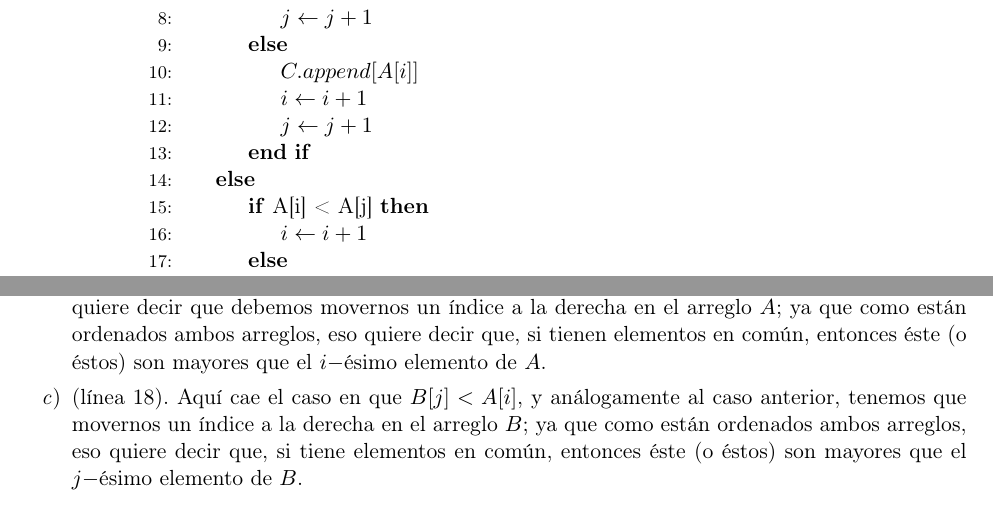
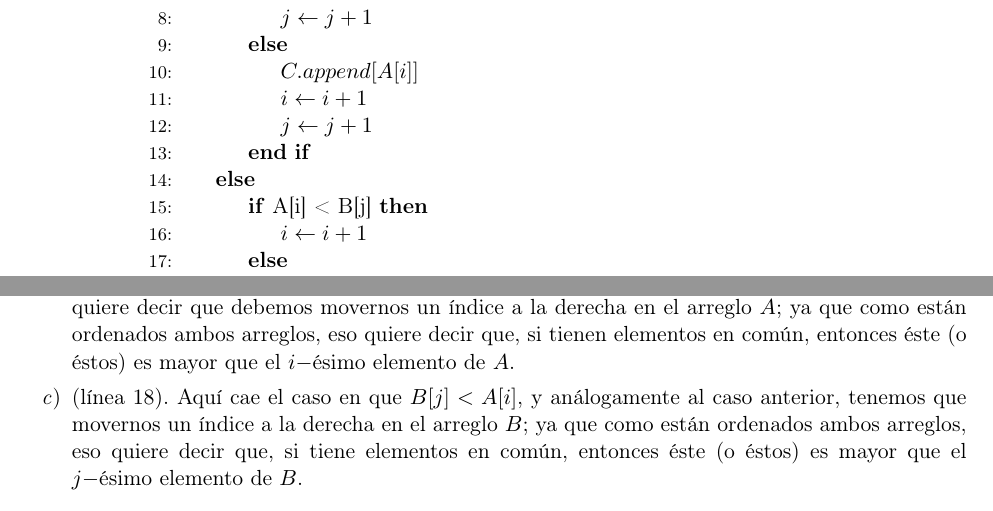
Before and after one commit to taniarubi/analisis-de-algoritmos, a LaTeX problem sheet (tareas/tarea1/Tarea1-RubiTania.tex): two parts of page 3 of 5, joined at a grey line, cut so that both start at the same text. Compiled offline with pdfLaTeX.

Commit message:
Ejercicio 2 terminado.

```diff
--- a/tareas/tarea1/Tarea1-RubiTania.tex
+++ b/tareas/tarea1/Tarea1-RubiTania.tex
@@ -150,7 +150,7 @@
                         \State $i \gets i + 1$
                         \State $j \gets j + 1$
                     \EndIf
-                \Else \If {A[i] < A[j]}
+                \Else \If {A[i] < B[j]}
                     \State $i \gets i + 1$
                 \Else
                     \State $j \gets j + 1$
@@ -184,17 +184,18 @@
         el $j-$ésimo elemento de $B$, eso quiere decir que debemos movernos un
         índice a la derecha en el arreglo $A$; ya que como están ordenados ambos
         arreglos, eso quiere decir que, si tienen elementos en común, entonces
-        éste (o éstos) son mayores que el $i-$ésimo elemento de $A$.
+        éste (o éstos) es mayor que el $i-$ésimo elemento de $A$.
 
         \item (línea $18$). Aquí cae el caso en que $B[j] < A[i]$, y
         análogamente al caso anterior, tenemos que movernos un índice a la
         derecha en el arreglo $B$; ya que como están ordenados ambos arreglos,
         eso quiere decir que, si tiene elementos en común, entonces éste (o
-        éstos) son mayores que el $j-$ésimo elemento de $B$.
+        éstos) es mayor que el $j-$ésimo elemento de $B$.
     \end{enumerate}
 
     Todo esto se realizará hasta que la condición de nuestro \textit{while}
-    (línea $14$) se cumpla: como $n$ puede ser diferente de $m$, lo que hay
+    (línea $14$) se cumpla: como $n$ puede ser diferente de $m$,
+     lo que hay
     que tener en cuenta es que si terminamos de recorrer un arreglo, entonces
     debemos terminar el proceso. Esto se debe al hecho de que los arreglos
     están ordenados. Si terminamos de recorrer un arreglo, entonces ya no
```
Also changed, not shown: tareas/tarea1/Tarea1-RubiTania.pdf.
